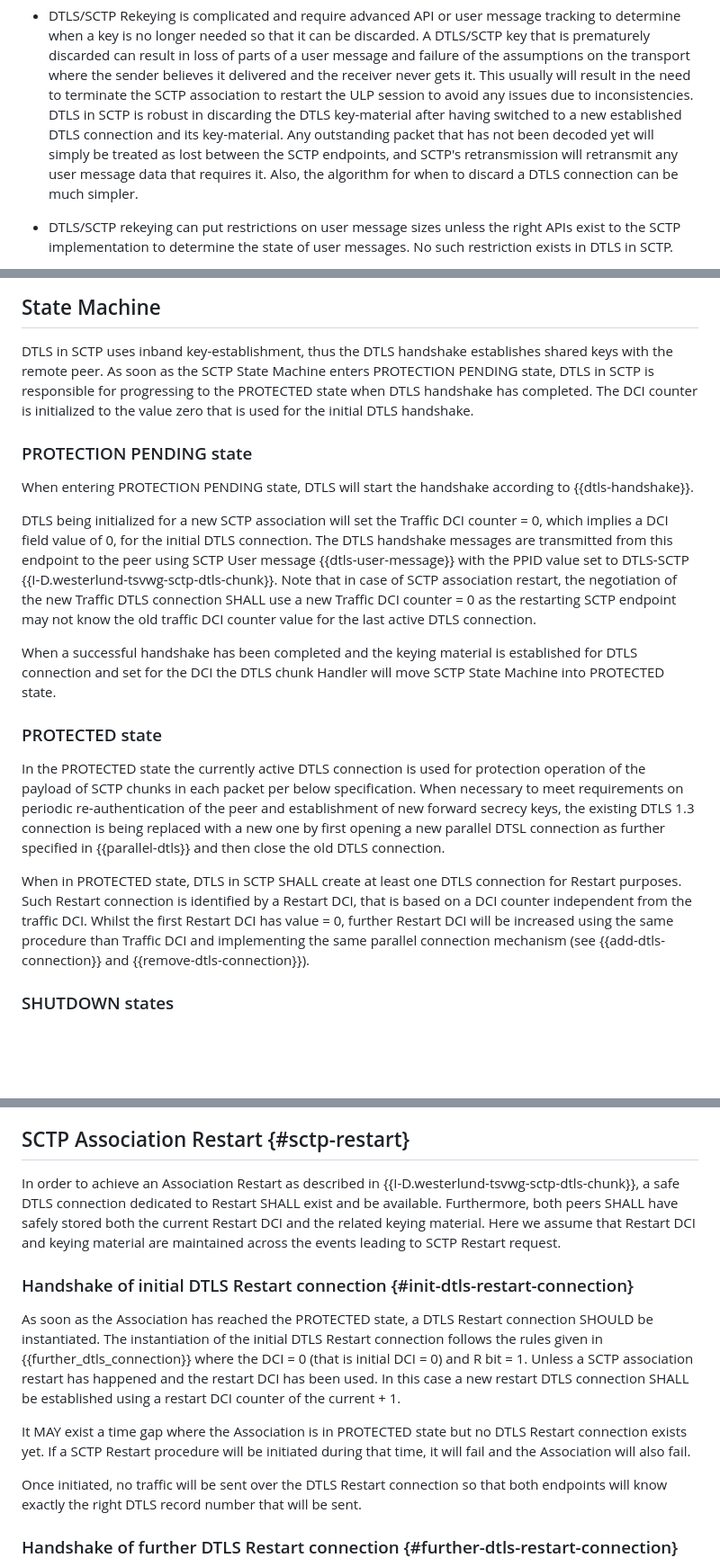
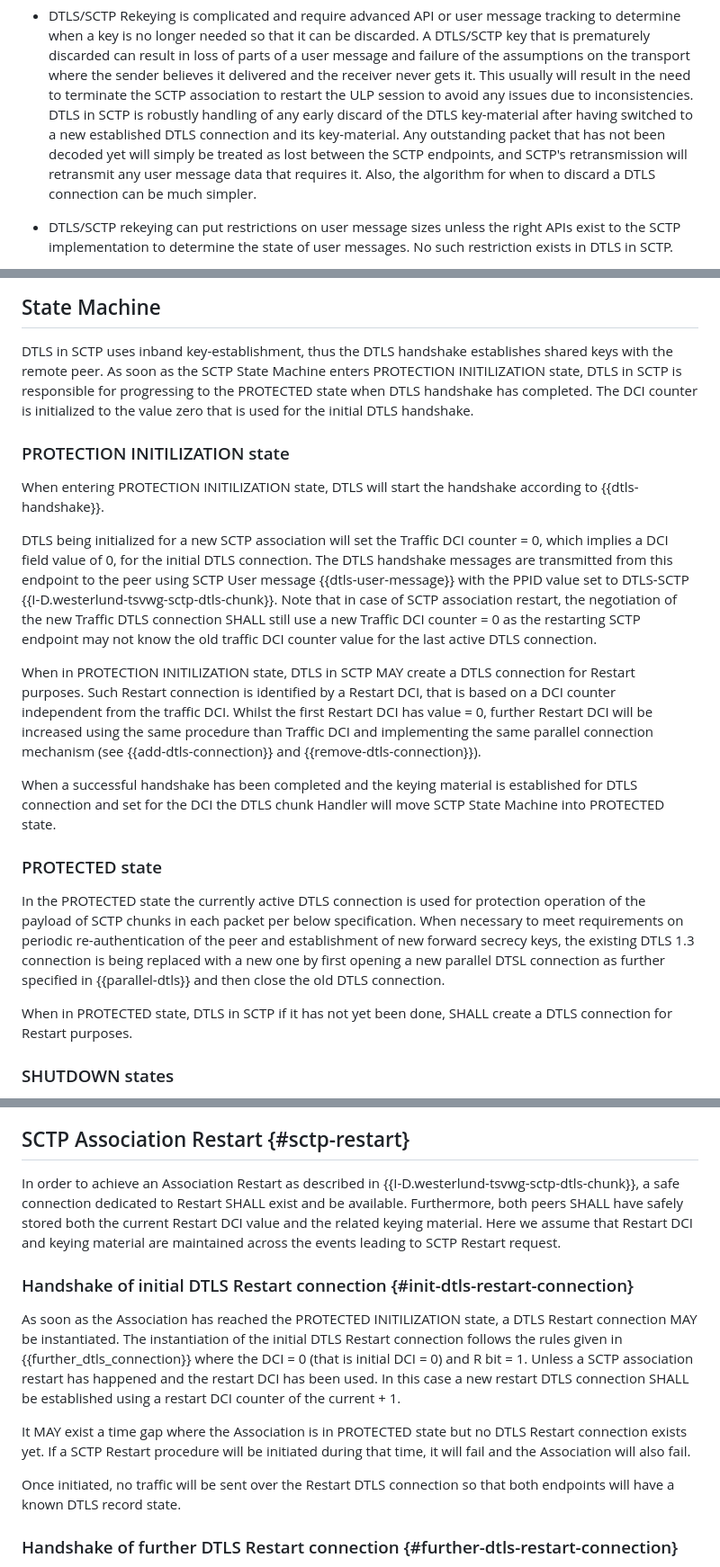
Before and after one commit to gloinul/draft-westerlund-tsvwg-sctp-dtls-handshake, a Markdown page: draft-westerlund-tsvwg-sctp-dtls-handshake.md, 3 parts joined by grey strips. Shown: that part at 90% size. GitHub-like rendering; blank space fills up the shorter version.

Commit message:
Fixed a statename issue, some wording, and allowing restart DTLS connection to be created in PROTECTION INITILIZATION state.

```diff
--- a/draft-westerlund-tsvwg-sctp-dtls-handshake.md
+++ b/draft-westerlund-tsvwg-sctp-dtls-handshake.md
@@ -316,13 +316,14 @@ in regard to SCTP and upper layer protocol"}
      believes it delivered and the receiver never gets it. This
      usually will result in the need to terminate the SCTP association
      to restart the ULP session to avoid any issues due to
-     inconsistencies. DTLS in SCTP is robust in discarding the DTLS
-     key-material after having switched to a new established DTLS
-     connection and its key-material. Any outstanding packet that
-     has not been decoded yet will simply be treated as lost between
-     the SCTP endpoints, and SCTP's retransmission will retransmit any
-     user message data that requires it. Also, the algorithm for when
-     to discard a DTLS connection can be much simpler.
+     inconsistencies. DTLS in SCTP is robustly handling of any early
+     discard of the DTLS key-material after having switched to a new
+     established DTLS connection and its key-material. Any outstanding
+     packet that has not been decoded yet will simply be treated as
+     lost between the SCTP endpoints, and SCTP's retransmission will
+     retransmit any user message data that requires it. Also, the
+     algorithm for when to discard a DTLS connection can be much
+     simpler.
 
    * DTLS/SCTP rekeying can put restrictions on user message sizes
      unless the right APIs exist to the SCTP implementation to
@@ -577,14 +578,14 @@ with details related to the DTLS 1.3 integration with SCTP.
 
 DTLS in SCTP uses inband key-establishment, thus the DTLS handshake
 establishes shared keys with the remote peer. As soon as the SCTP
-State Machine enters PROTECTION PENDING state, DTLS in SCTP is
+State Machine enters PROTECTION INITILIZATION state, DTLS in SCTP is
 responsible for progressing to the PROTECTED state when DTLS handshake
 has completed. The DCI counter is initialized to the value zero that
 is used for the initial DTLS handshake.
 
-### PROTECTION PENDING state
+### PROTECTION INITILIZATION state
 
-When entering PROTECTION PENDING state, DTLS will start the handshake
+When entering PROTECTION INITILIZATION state, DTLS will start the handshake
 according to {{dtls-handshake}}.
 
 DTLS being initialized for a new SCTP association will set the Traffic
@@ -594,9 +595,17 @@ endpoint to the peer using SCTP User message {{dtls-user-message}}
 with the PPID value set to DTLS-SCTP
 {{I-D.westerlund-tsvwg-sctp-dtls-chunk}}. Note that in case of SCTP
 association restart, the negotiation of the new Traffic DTLS
-connection SHALL use a new Traffic DCI counter = 0 as the restarting
+connection SHALL still use a new Traffic DCI counter = 0 as the restarting
 SCTP endpoint may not know the old traffic DCI counter value for the
 last active DTLS connection.
+
+When in PROTECTION INITILIZATION state, DTLS in SCTP MAY create a DTLS
+connection for Restart purposes. Such Restart connection is identified
+by a Restart DCI, that is based on a DCI counter independent from the
+traffic DCI. Whilst the first Restart DCI has value = 0, further
+Restart DCI will be increased using the same procedure than Traffic
+DCI and implementing the same parallel connection mechanism (see
+{{add-dtls-connection}} and {{remove-dtls-connection}}).
 
 When a successful handshake has been completed and the keying material
 is established for DTLS connection and set for the DCI the DTLS chunk
@@ -613,14 +622,9 @@ replaced with a new one by first opening a new parallel DTSL
 connection as further specified in {{parallel-dtls}} and then close
 the old DTLS connection.
 
-When in PROTECTED state, DTLS in SCTP SHALL create at least one
-DTLS connection for Restart purposes. Such Restart connection
-is identified by a Restart DCI, that is based on a DCI counter
-independent from the traffic DCI.
-Whilst the first Restart DCI has value = 0, further Restart DCI
-will be increased using the same procedure than Traffic DCI
-and implementing the same parallel connection mechanism
-(see {{add-dtls-connection}} and {{remove-dtls-connection}}).
+When in PROTECTED state, DTLS in SCTP if it has not yet been done,
+SHALL create a DTLS connection for Restart purposes.
+
 
 ### SHUTDOWN states
 
@@ -1087,17 +1092,17 @@ of DATA chunks with SCTP-DTLS PPID.
 ## SCTP Association Restart {#sctp-restart}
 
 In order to achieve an Association Restart as described in
-{{I-D.westerlund-tsvwg-sctp-dtls-chunk}}, a safe DTLS connection
+{{I-D.westerlund-tsvwg-sctp-dtls-chunk}}, a safe connection
 dedicated to Restart SHALL exist and be available.  Furthermore, both
-peers SHALL have safely stored both the current Restart DCI and the
+peers SHALL have safely stored both the current Restart DCI value and the
 related keying material.  Here we assume that Restart DCI and keying
 material are maintained across the events leading to SCTP Restart
 request.
 
 ### Handshake of initial DTLS Restart connection {#init-dtls-restart-connection}
 
-As soon as the Association has reached the PROTECTED state, a
-DTLS Restart connection SHOULD be instantiated.  The instantiation of
+As soon as the Association has reached the PROTECTED INITILIZATION state, a
+DTLS Restart connection MAY be instantiated.  The instantiation of
 the initial DTLS Restart connection follows the rules given in
 {{further_dtls_connection}} where the DCI = 0 (that is initial DCI
 = 0) and R bit = 1. Unless a SCTP association restart has happened and
@@ -1109,9 +1114,8 @@ but no DTLS Restart connection exists yet. If a SCTP Restart procedure
 will be initiated during that time, it will fail and the Association
 will also fail.
 
-Once initiated, no traffic will be sent over the DTLS Restart
-connection so that both endpoints will know exactly the right DTLS
-record number that will be sent.
+Once initiated, no traffic will be sent over the Restart DTLS
+connection so that both endpoints will have a known DTLS record state.
 
 ### Handshake of further DTLS Restart connection {#further-dtls-restart-connection}
 
```
Also changed, not shown: other parts of draft-westerlund-tsvwg-sctp-dtls-handshake.md (+15 -13 lines).
